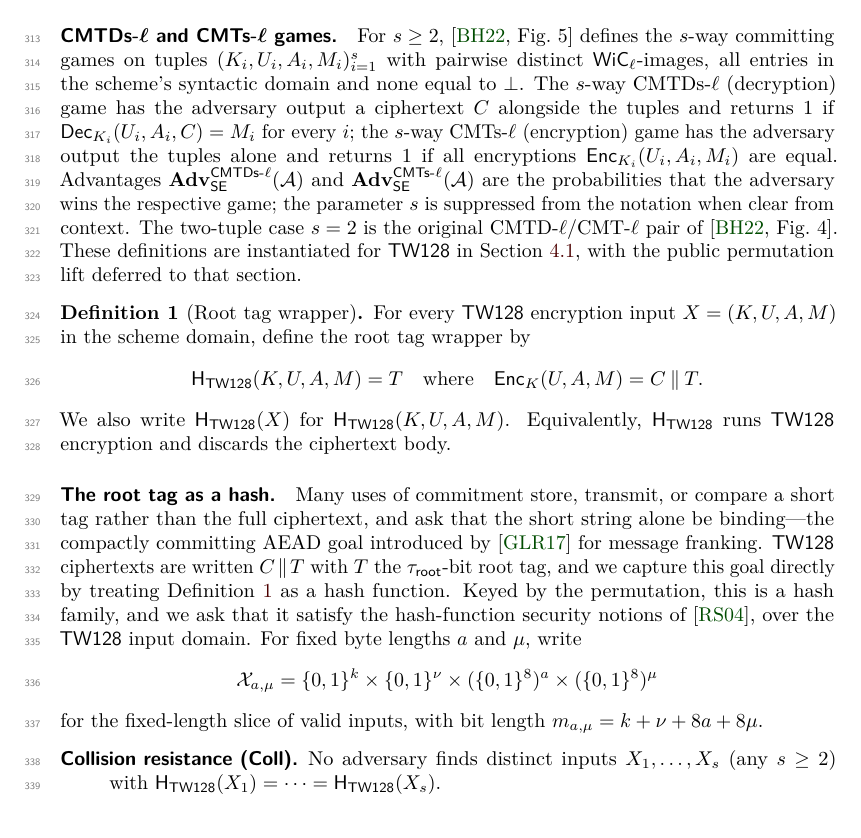
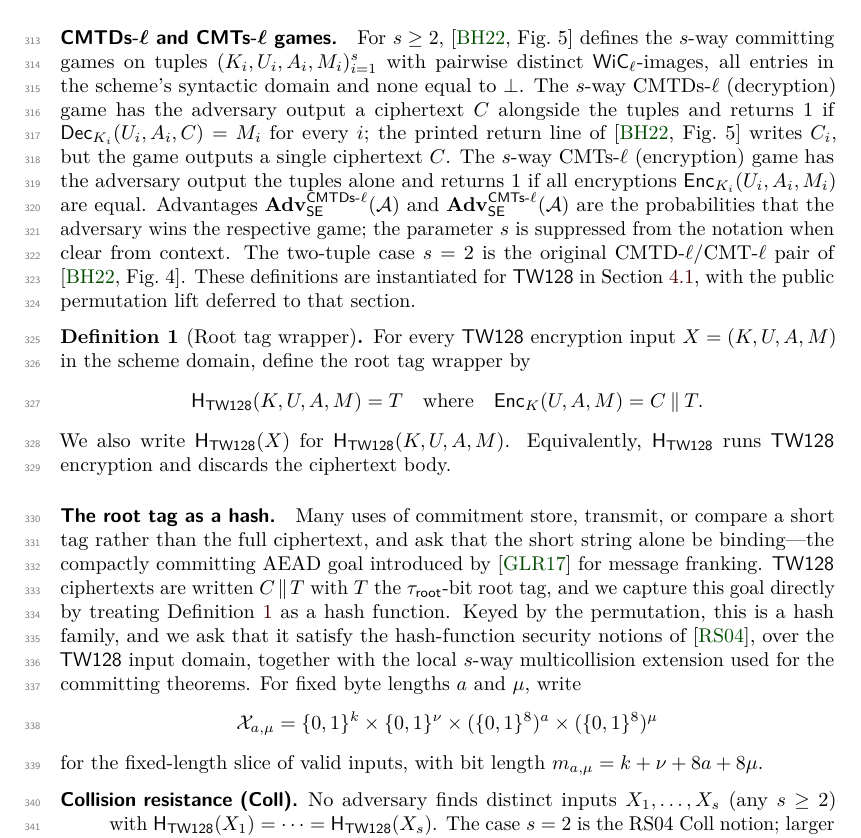
Before and after one commit to codahale/treewrap, a LaTeX document (paper/main.tex, which reads paper/sections/02-preliminaries.tex): part of page 8 of 70, cut so that both start at the same text. Compiled offline with pdfLaTeX.

Commit message:
Clean up review wording in security summary
Clarify the BH22 CMTD citation typo and distinguish RS04 Coll from the local s-way multicollision extension. Update the concrete security table and cap discussion to describe the displayed bounds more precisely.

```diff
--- a/paper/sections/02-preliminaries.tex
+++ b/paper/sections/02-preliminaries.tex
@@ -305,10 +305,11 @@ games on tuples $(K_i, U_i, A_i, M_i)_{i=1}^s$ with pairwise distinct
 $\WiC_\ell$-images, all entries in the scheme's syntactic domain and
 none equal to $\bot$. The $s$-way CMTDs-$\ell$ (decryption) game has
 the adversary output a ciphertext $C$ alongside the tuples and returns
-$1$ if $\Dec_{K_i}(U_i, A_i, C) = M_i$ for every $i$; the $s$-way
-CMTs-$\ell$ (encryption) game has the adversary output the tuples alone
-and returns $1$ if all encryptions $\Enc_{K_i}(U_i, A_i, M_i)$ are
-equal. Advantages $\Advcmtds{\ell}_\SE(\mathcal{A})$ and
+$1$ if $\Dec_{K_i}(U_i, A_i, C) = M_i$ for every $i$; the printed
+return line of \cite[Fig.~5]{BH22} writes $C_i$, but the game outputs a
+single ciphertext $C$. The $s$-way CMTs-$\ell$ (encryption) game has the
+adversary output the tuples alone and returns $1$ if all encryptions
+$\Enc_{K_i}(U_i, A_i, M_i)$ are equal. Advantages $\Advcmtds{\ell}_\SE(\mathcal{A})$ and
 $\Advcmts{\ell}_\SE(\mathcal{A})$ are the probabilities that the
 adversary wins the respective game; the parameter $s$ is suppressed
 from the notation when clear from context. The two-tuple case $s = 2$
@@ -337,8 +338,9 @@ for message franking. \TW{} ciphertexts are written $C \concat T$ with
 $T$ the $\tauroot$-bit root tag, and we capture this goal directly by
 treating \Cref{def:htw} as a hash function. Keyed by the permutation,
 this is a hash family, and we ask that it satisfy the hash-function
-security notions of \cite{RS04}, over the \TW{} input domain. For fixed
-byte lengths $a$ and $\mu$, write
+security notions of \cite{RS04}, over the \TW{} input domain, together
+with the local $s$-way multicollision extension used for the committing
+theorems. For fixed byte lengths $a$ and $\mu$, write
 \[
   \mathcal{X}_{a,\mu}
   =
@@ -349,7 +351,8 @@ $m_{a,\mu} = k + \nu + 8a + 8\mu$.
 \begin{description}
   \item[Collision resistance (Coll).] No adversary finds distinct inputs
     $X_1, \dots, X_s$ (any $s \geq 2$) with
-    $\HTW(X_1) = \cdots = \HTW(X_s)$.
+    $\HTW(X_1) = \cdots = \HTW(X_s)$. The case $s=2$ is the RS04 Coll
+    notion; larger $s$ is the corresponding multicollision extension.
   \item[Preimage resistance (Pre).] For fixed $a,\mu$, given
     $\HTW(X^*)$ for a uniform $X^* \sample \mathcal{X}_{a,\mu}$, no
     adversary finds any valid input $X$ with $\HTW(X) = \HTW(X^*)$.
```
Also changed, not shown: paper/sections/07-concrete-security-summary.tex (+4 -4 lines), paper/main.pdf.
